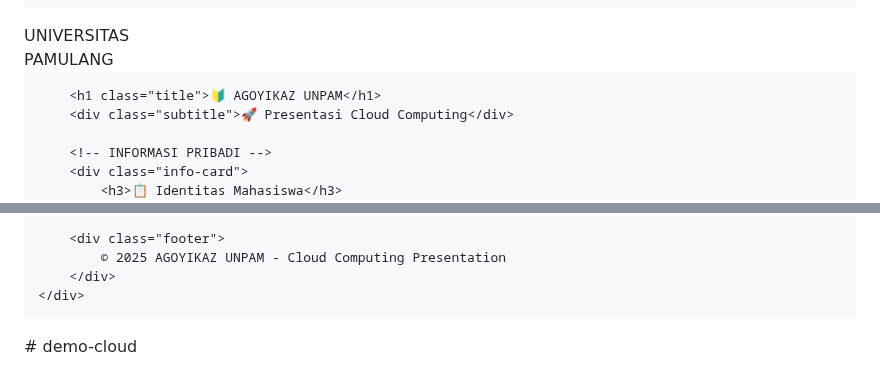
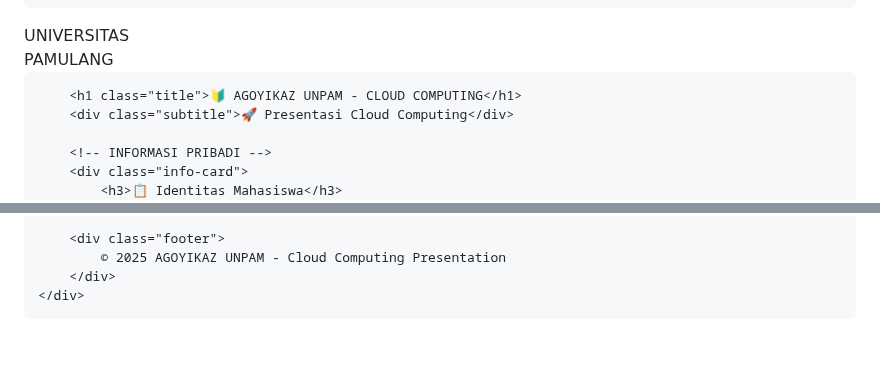
Before and after one commit to agoyikaz-crypto/demo-cloud, a Markdown page: README.md, 2 parts joined by grey strips. Rendered like a GitHub page; blank space fills up the shorter version.

```diff
--- a/README.md
+++ b/README.md
@@ -108,7 +108,7 @@
             UNIVERSITAS<br>PAMULANG
         </div>
 
-        <h1 class="title">🔰 AGOYIKAZ UNPAM</h1>
+        <h1 class="title">🔰 AGOYIKAZ UNPAM - CLOUD COMPUTING</h1>
         <div class="subtitle">🚀 Presentasi Cloud Computing</div>
 
         <!-- INFORMASI PRIBADI -->
@@ -148,4 +148,4 @@
         </div>
     </div>
 </body>
-</html># demo-cloud
+</html>
```
